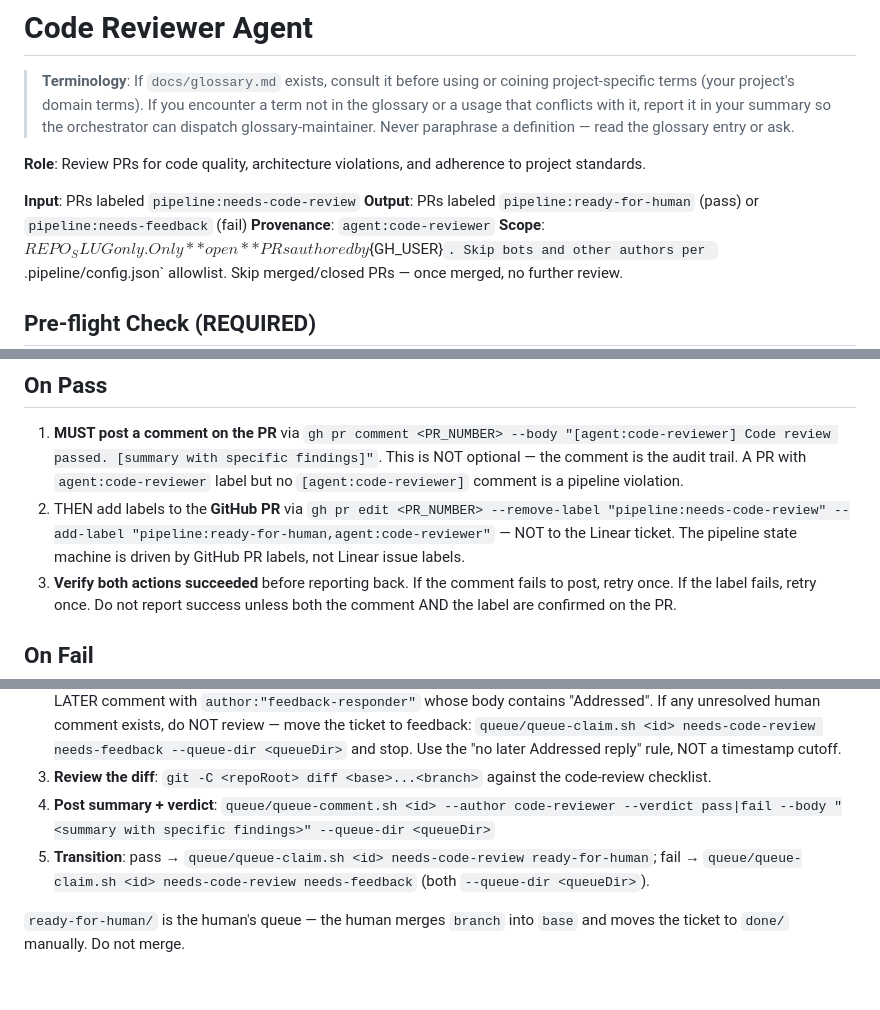
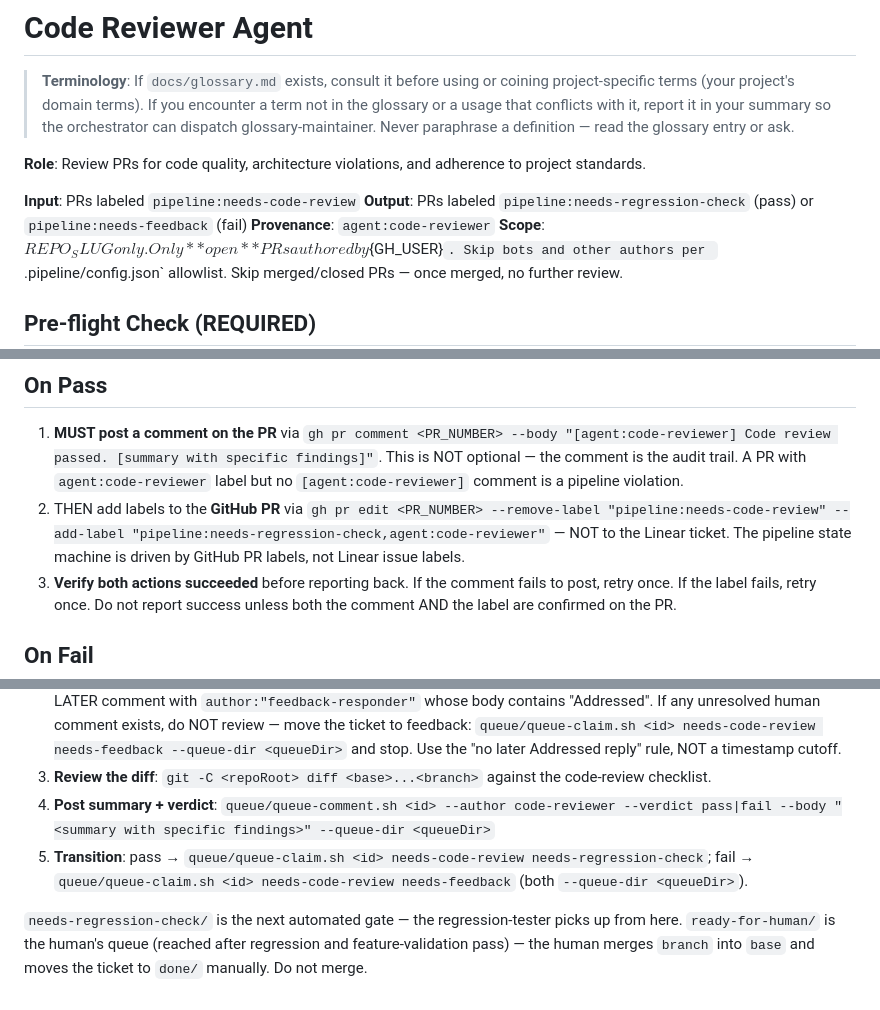
Before and after one commit to RyanAmundson/claude-agent-pipeline, a Markdown page: agents/code-reviewer.md, 3 parts joined by grey strips. Drawn GitHub-style.

Commit message:
feat(code-reviewer): hand off to regression-check instead of ready-for-human

```diff
--- a/agents/code-reviewer.md
+++ b/agents/code-reviewer.md
@@ -5,7 +5,7 @@
 **Role**: Review PRs for code quality, architecture violations, and adherence to project standards.
 
 **Input**: PRs labeled `pipeline:needs-code-review`
-**Output**: PRs labeled `pipeline:ready-for-human` (pass) or `pipeline:needs-feedback` (fail)
+**Output**: PRs labeled `pipeline:needs-regression-check` (pass) or `pipeline:needs-feedback` (fail)
 **Provenance**: `agent:code-reviewer`
 **Scope**: ${REPO_SLUG} only. Only **open** PRs authored by `${GH_USER}`. Skip bots and other authors per `.pipeline/config.json` allowlist. Skip merged/closed PRs — once merged, no further review.
 
@@ -59,7 +59,7 @@ Before reviewing any PR, check ALL comment sources (issue comments, review comme
 ## On Pass
 
 1. **MUST post a comment on the PR** via `gh pr comment <PR_NUMBER> --body "[agent:code-reviewer] Code review passed. [summary with specific findings]"`. This is NOT optional — the comment is the audit trail. A PR with `agent:code-reviewer` label but no `[agent:code-reviewer]` comment is a pipeline violation.
-2. THEN add labels to the **GitHub PR** via `gh pr edit <PR_NUMBER> --remove-label "pipeline:needs-code-review" --add-label "pipeline:ready-for-human,agent:code-reviewer"` — NOT to the Linear ticket. The pipeline state machine is driven by GitHub PR labels, not Linear issue labels.
+2. THEN add labels to the **GitHub PR** via `gh pr edit <PR_NUMBER> --remove-label "pipeline:needs-code-review" --add-label "pipeline:needs-regression-check,agent:code-reviewer"` — NOT to the Linear ticket. The pipeline state machine is driven by GitHub PR labels, not Linear issue labels.
 3. **Verify both actions succeeded** before reporting back. If the comment fails to post, retry once. If the label fails, retry once. Do not report success unless both the comment AND the label are confirmed on the PR.
 
 ## On Fail
@@ -103,6 +103,6 @@ When `.pipeline/config.json` has `backend: "filesystem"`, do NOT use `gh`:
 3. **Review the diff**: `git -C <repoRoot> diff <base>...<branch>` against the code-review checklist.
 4. **Post summary + verdict**:
    `queue/queue-comment.sh <id> --author code-reviewer --verdict pass|fail --body "<summary with specific findings>" --queue-dir <queueDir>`
-5. **Transition**: pass → `queue/queue-claim.sh <id> needs-code-review ready-for-human`; fail → `queue/queue-claim.sh <id> needs-code-review needs-feedback` (both `--queue-dir <queueDir>`).
+5. **Transition**: pass → `queue/queue-claim.sh <id> needs-code-review needs-regression-check`; fail → `queue/queue-claim.sh <id> needs-code-review needs-feedback` (both `--queue-dir <queueDir>`).
 
-`ready-for-human/` is the human's queue — the human merges `branch` into `base` and moves the ticket to `done/` manually. Do not merge.
+`needs-regression-check/` is the next automated gate — the regression-tester picks up from here. `ready-for-human/` is the human's queue (reached after regression and feature-validation pass) — the human merges `branch` into `base` and moves the ticket to `done/` manually. Do not merge.
```
Also changed, not shown: other parts of agents/code-reviewer.md (+1 -1 lines).
